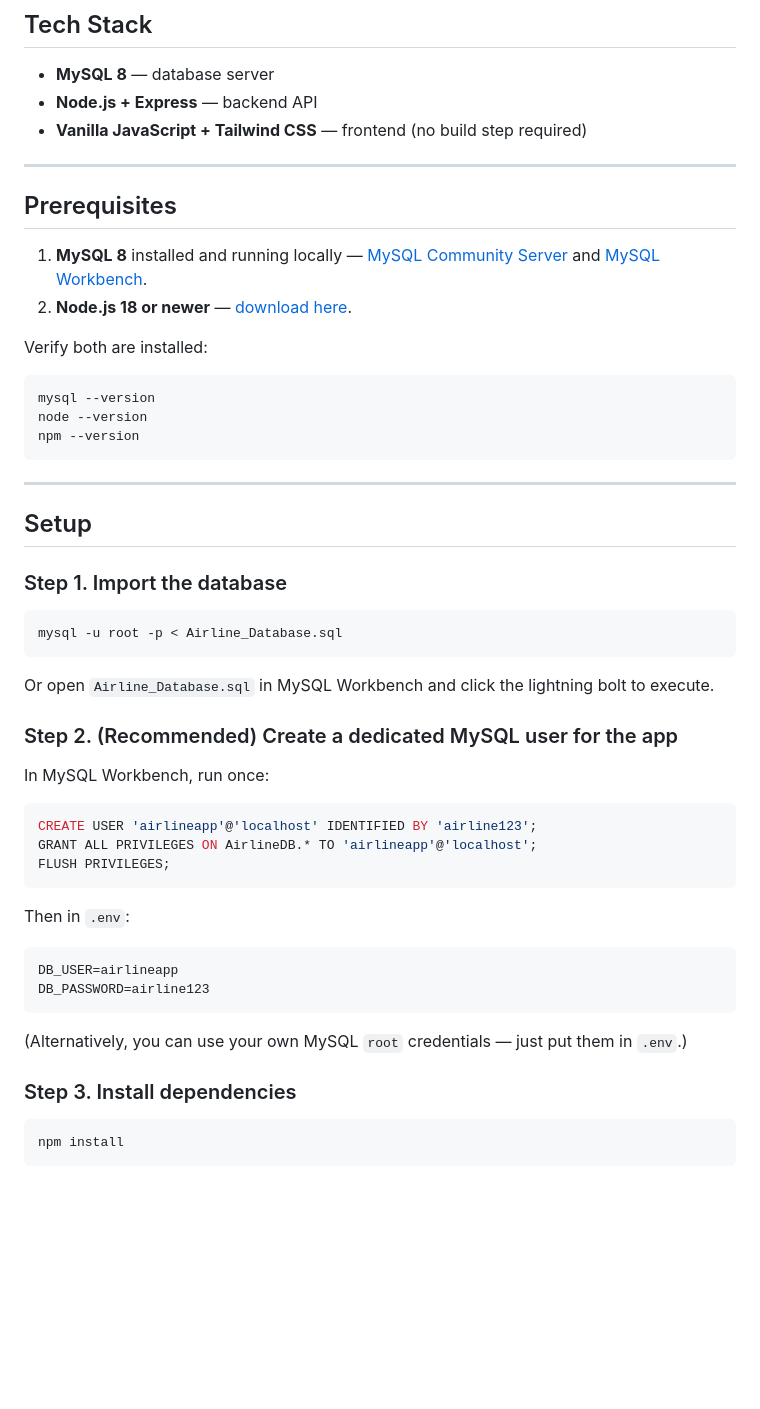
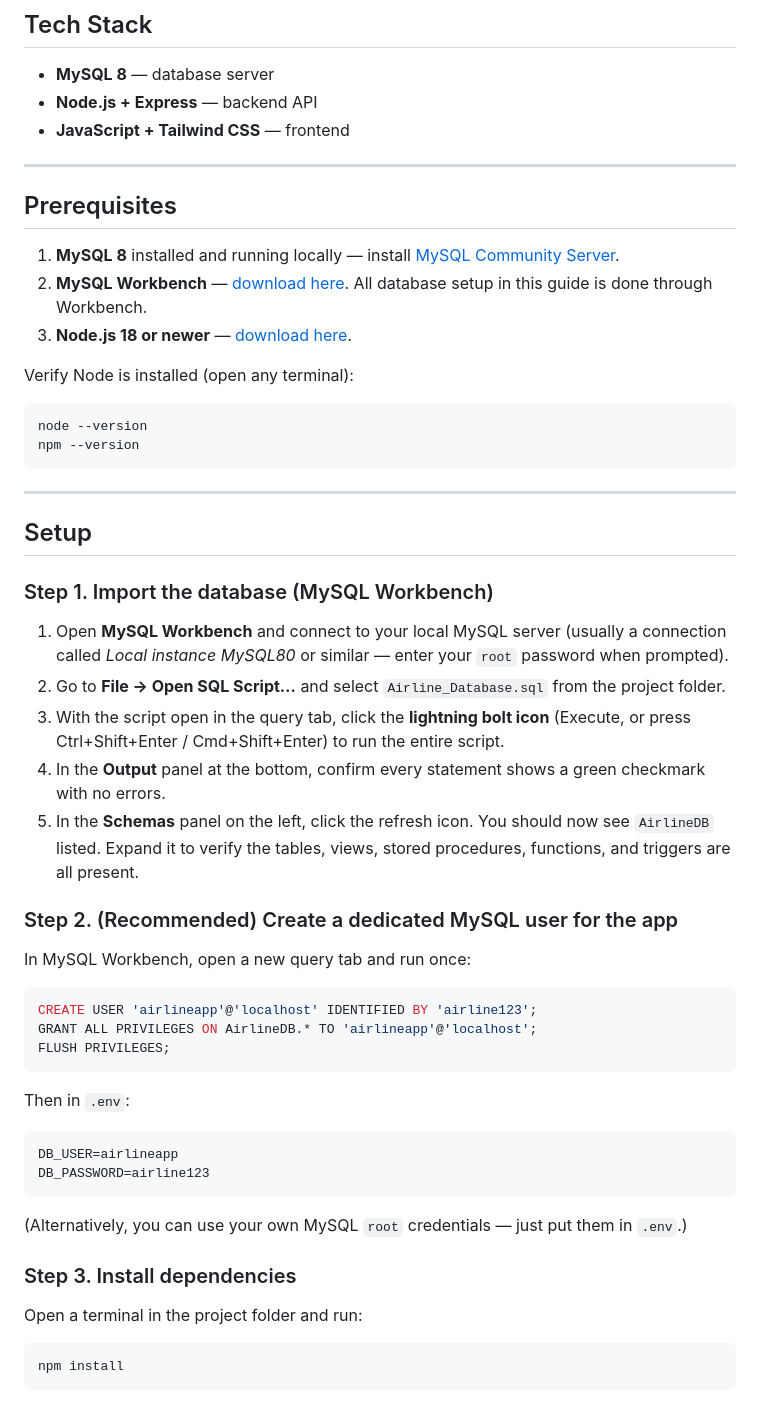
Before and after one commit to manvirguraya/AirlineDB-Website, a Markdown page: README.md, the part around one of its changes. GitHub-like rendering; blank space fills up the shorter version.

````diff
--- a/README.md
+++ b/README.md
@@ -11,19 +11,19 @@ A two-sided web interface for the AirlineDB project (Deliverable 5):
 
 - **MySQL 8** — database server
 - **Node.js + Express** — backend API
-- **Vanilla JavaScript + Tailwind CSS** — frontend (no build step required)
+- **JavaScript + Tailwind CSS** — frontend
 
 ---
 
 ## Prerequisites
 
-1. **MySQL 8** installed and running locally — [MySQL Community Server](https://dev.mysql.com/downloads/mysql/) and [MySQL Workbench](https://dev.mysql.com/downloads/workbench/).
-2. **Node.js 18 or newer** — [download here](https://nodejs.org/).
+1. **MySQL 8** installed and running locally — install [MySQL Community Server](https://dev.mysql.com/downloads/mysql/).
+2. **MySQL Workbench** — [download here](https://dev.mysql.com/downloads/workbench/). All database setup in this guide is done through Workbench.
+3. **Node.js 18 or newer** — [download here](https://nodejs.org/).
 
-Verify both are installed:
+Verify Node is installed (open any terminal):
 
 ```bash
-mysql --version
 node --version
 npm --version
 ```
@@ -32,17 +32,17 @@ npm --version
 
 ## Setup
 
-### Step 1. Import the database
+### Step 1. Import the database (MySQL Workbench)
 
-```bash
-mysql -u root -p < Airline_Database.sql
-```
-
-Or open `Airline_Database.sql` in MySQL Workbench and click the lightning bolt to execute.
+1. Open **MySQL Workbench** and connect to your local MySQL server (usually a connection called *Local instance MySQL80* or similar — enter your `root` password when prompted).
+2. Go to **File → Open SQL Script…** and select `Airline_Database.sql` from the project folder.
+3. With the script open in the query tab, click the **lightning bolt icon** (Execute, or press Ctrl+Shift+Enter / Cmd+Shift+Enter) to run the entire script.
+4. In the **Output** panel at the bottom, confirm every statement shows a green checkmark with no errors.
+5. In the **Schemas** panel on the left, click the refresh icon. You should now see `AirlineDB` listed. Expand it to verify the tables, views, stored procedures, functions, and triggers are all present.
 
 ### Step 2. (Recommended) Create a dedicated MySQL user for the app
 
-In MySQL Workbench, run once:
+In MySQL Workbench, open a new query tab and run once:
 
 ```sql
 CREATE USER 'airlineapp'@'localhost' IDENTIFIED BY 'airline123';
@@ -60,6 +60,8 @@ DB_PASSWORD=airline123
 (Alternatively, you can use your own MySQL `root` credentials — just put them in `.env`.)
 
 ### Step 3. Install dependencies
+
+Open a terminal in the project folder and run:
 
 ```bash
 npm install
````
Also changed, not shown: other parts of README.md (+9 -9 lines).
